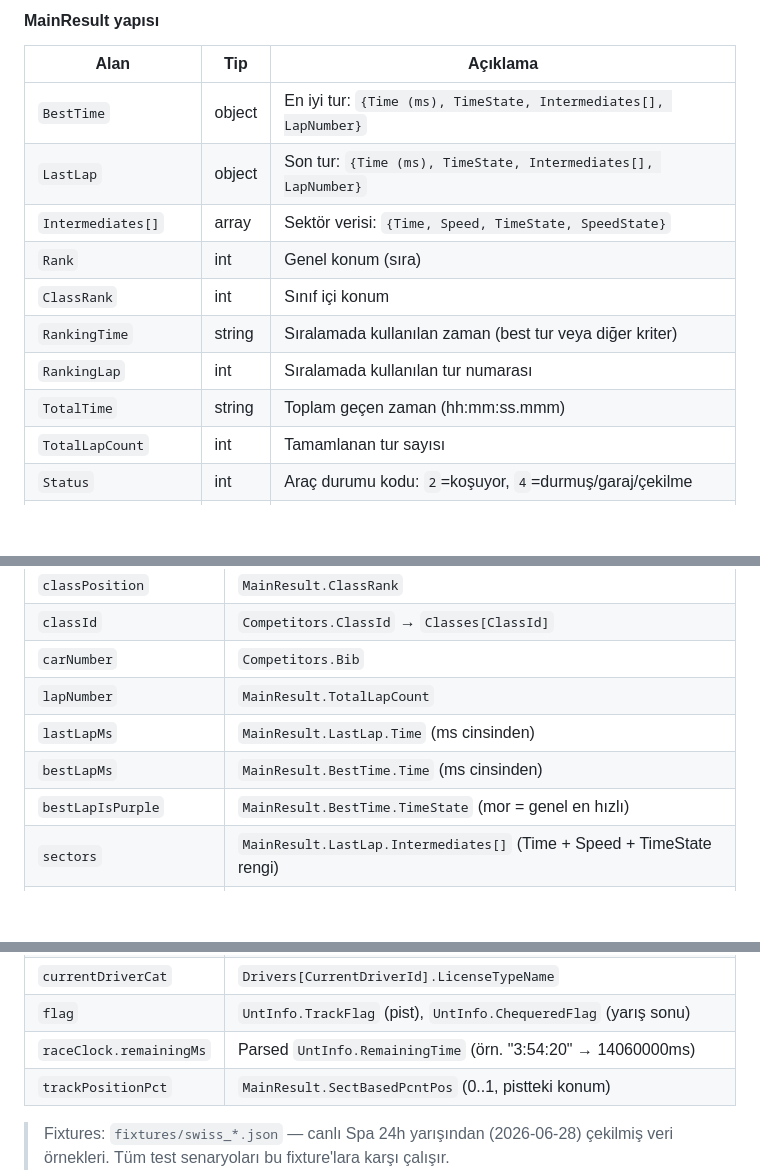
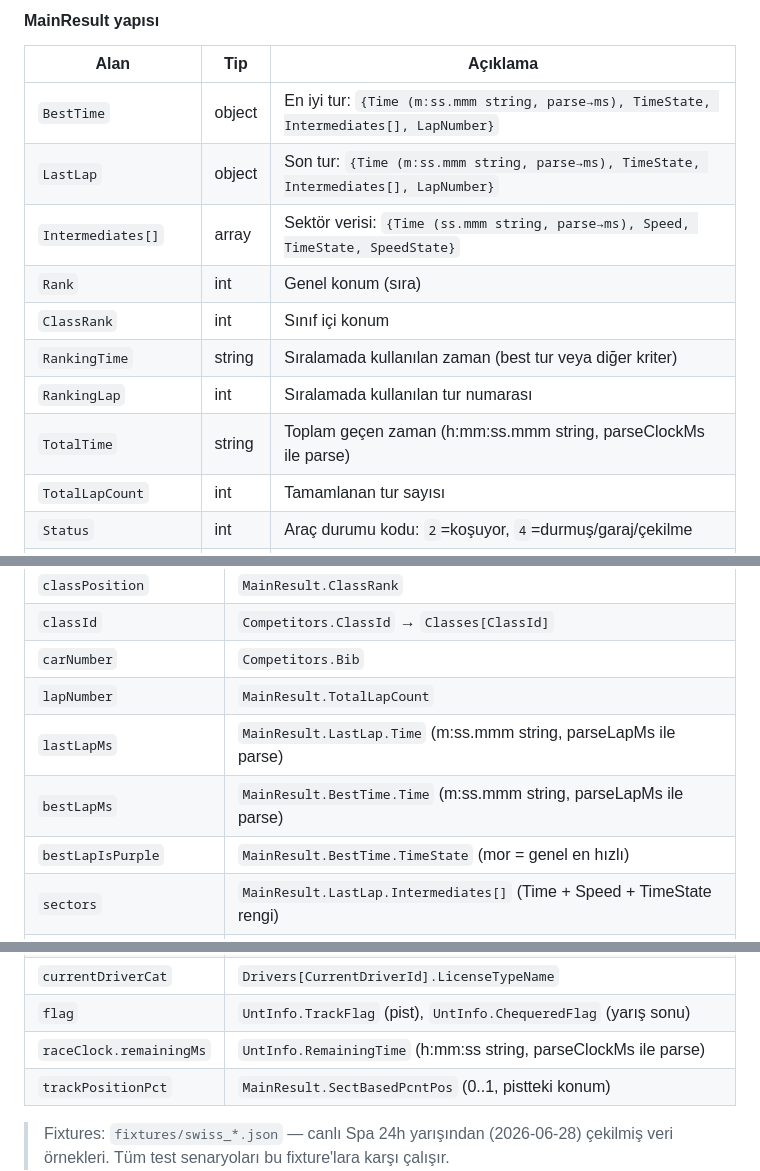
Before and after one commit to ahmetfarukyilmaz/wec-stint-watcher, a Markdown page: docs/specs/feed-schema-swiss.md, 3 parts joined by grey strips. Drawn GitHub-style; blank space fills up the shorter version.

Commit message:
docs(swiss): tur/saat alanları string (parse→ms) olarak düzelt

```diff
--- a/docs/specs/feed-schema-swiss.md
+++ b/docs/specs/feed-schema-swiss.md
@@ -59,14 +59,14 @@ Her araç için (kişiye özgü `CompetitorId` anahtar):
 
 | Alan | Tip | Açıklama |
 |------|-----|----------|
-| `BestTime` | object | En iyi tur: `{Time (ms), TimeState, Intermediates[], LapNumber}` |
-| `LastLap` | object | Son tur: `{Time (ms), TimeState, Intermediates[], LapNumber}` |
-| `Intermediates[]` | array | Sektör verisi: `{Time, Speed, TimeState, SpeedState}` |
+| `BestTime` | object | En iyi tur: `{Time (m:ss.mmm string, parse→ms), TimeState, Intermediates[], LapNumber}` |
+| `LastLap` | object | Son tur: `{Time (m:ss.mmm string, parse→ms), TimeState, Intermediates[], LapNumber}` |
+| `Intermediates[]` | array | Sektör verisi: `{Time (ss.mmm string, parse→ms), Speed, TimeState, SpeedState}` |
 | `Rank` | int | Genel konum (sıra) |
 | `ClassRank` | int | Sınıf içi konum |
 | `RankingTime` | string | Sıralamada kullanılan zaman (best tur veya diğer kriter) |
 | `RankingLap` | int | Sıralamada kullanılan tur numarası |
-| `TotalTime` | string | Toplam geçen zaman (hh:mm:ss.mmm) |
+| `TotalTime` | string | Toplam geçen zaman (h:mm:ss.mmm string, parseClockMs ile parse) |
 | `TotalLapCount` | int | Tamamlanan tur sayısı |
 | `Status` | int | Araç durumu kodu: `2`=koşuyor, `4`=durmuş/garaj/çekilme |
 | `SectBasedPcntPos` | float | Pistteki konum yüzdesi (0..1) |
@@ -165,8 +165,8 @@ Sektör / ara tanımları (sektör adları, noktalar, vs.).
 | `classId` | `Competitors.ClassId` → `Classes[ClassId]` |
 | `carNumber` | `Competitors.Bib` |
 | `lapNumber` | `MainResult.TotalLapCount` |
-| `lastLapMs` | `MainResult.LastLap.Time` (ms cinsinden) |
-| `bestLapMs` | `MainResult.BestTime.Time` (ms cinsinden) |
+| `lastLapMs` | `MainResult.LastLap.Time` (m:ss.mmm string, parseLapMs ile parse) |
+| `bestLapMs` | `MainResult.BestTime.Time` (m:ss.mmm string, parseLapMs ile parse) |
 | `bestLapIsPurple` | `MainResult.BestTime.TimeState` (mor = genel en hızlı) |
 | `sectors` | `MainResult.LastLap.Intermediates[]` (Time + Speed + TimeState rengi) |
 | `topSpeedKph` | `Intermediates[].Speed` maksimumu |
@@ -183,7 +183,7 @@ Sektör / ara tanımları (sektör adları, noktalar, vs.).
 | `currentDriver` | `Competitors.CurrentDriverId` → `Drivers[CurrentDriverId]` |
 | `currentDriverCat` | `Drivers[CurrentDriverId].LicenseTypeName` |
 | `flag` | `UntInfo.TrackFlag` (pist), `UntInfo.ChequeredFlag` (yarış sonu) |
-| `raceClock.remainingMs` | Parsed `UntInfo.RemainingTime` (örn. "3:54:20" → 14060000ms) |
+| `raceClock.remainingMs` | `UntInfo.RemainingTime` (h:mm:ss string, parseClockMs ile parse) |
 | `trackPositionPct` | `MainResult.SectBasedPcntPos` (0..1, pistteki konum) |
 
 > Fixtures: `fixtures/swiss_*.json` — canlı Spa 24h yarışından (2026-06-28) çekilmiş veri örnekleri.
```
